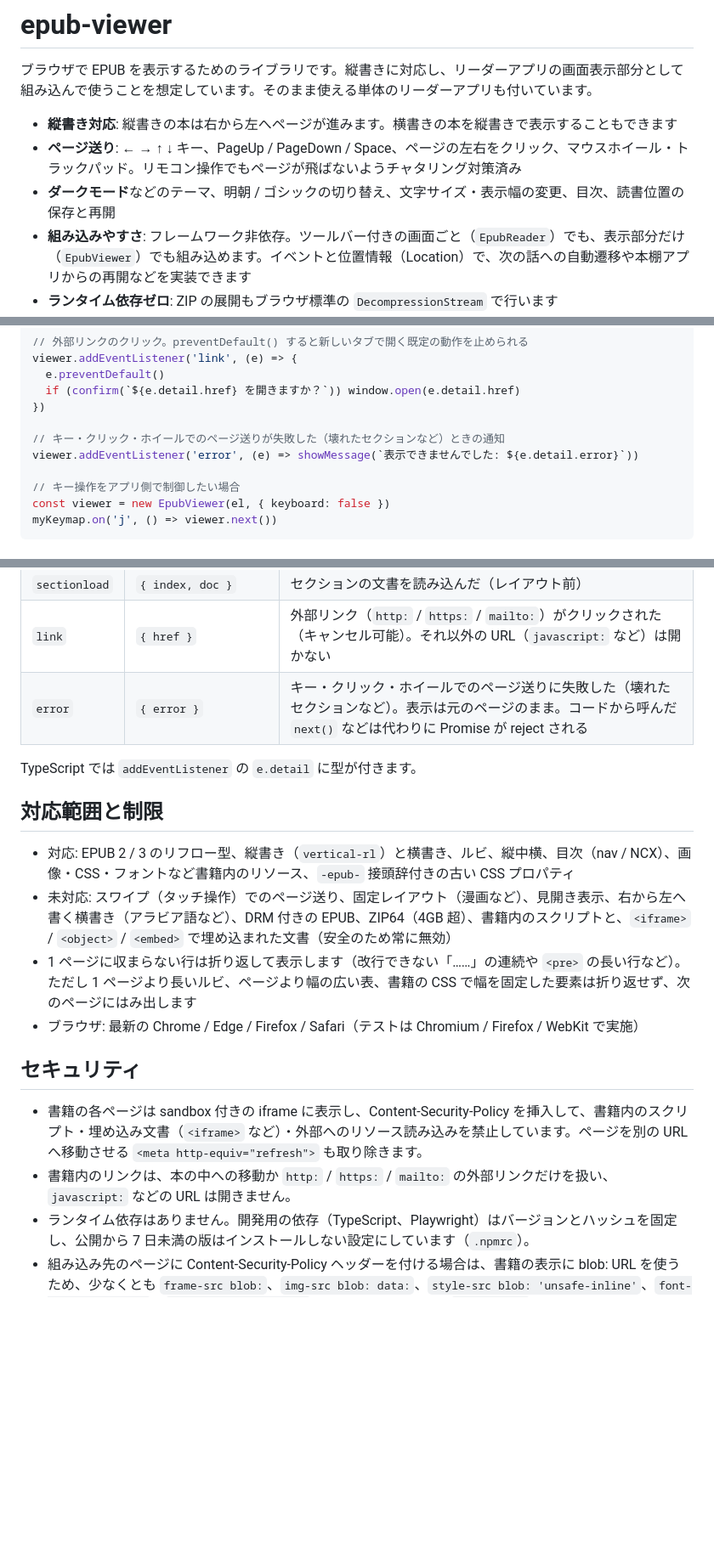
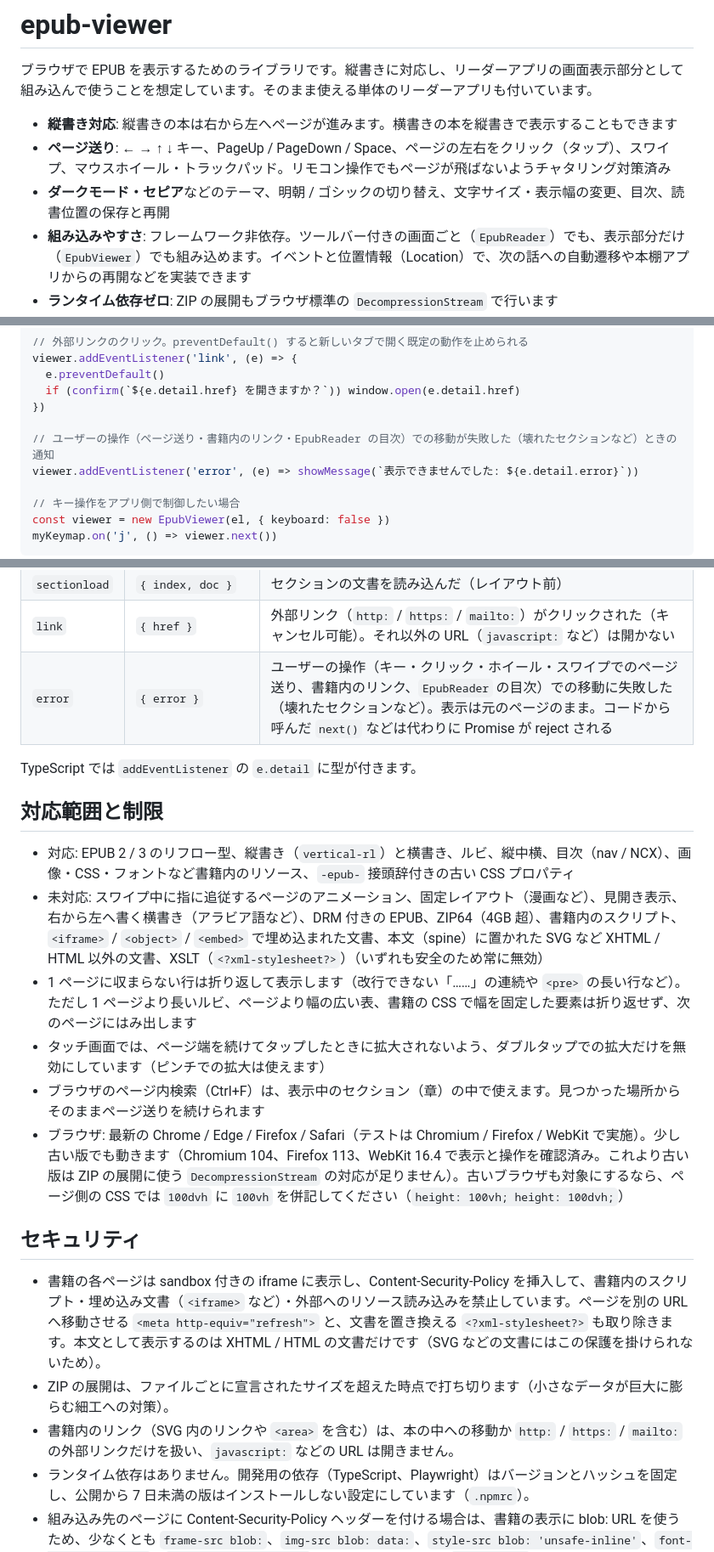
Before and after one commit to ttk1/epub-viewer, a Markdown page: README.md, 3 parts joined by grey strips. Shown at 85% size. GitHub-like rendering; blank space fills up the shorter version.

```diff
--- a/README.md
+++ b/README.md
@@ -3,8 +3,8 @@
 ブラウザで EPUB を表示するためのライブラリです。縦書きに対応し、リーダーアプリの画面表示部分として組み込んで使うことを想定しています。そのまま使える単体のリーダーアプリも付いています。
 
 - **縦書き対応**: 縦書きの本は右から左へページが進みます。横書きの本を縦書きで表示することもできます
-- **ページ送り**: ← → ↑ ↓ キー、PageUp / PageDown / Space、ページの左右をクリック、マウスホイール・トラックパッド。リモコン操作でもページが飛ばないようチャタリング対策済み
-- **ダークモード**などのテーマ、明朝 / ゴシックの切り替え、文字サイズ・表示幅の変更、目次、読書位置の保存と再開
+- **ページ送り**: ← → ↑ ↓ キー、PageUp / PageDown / Space、ページの左右をクリック（タップ）、スワイプ、マウスホイール・トラックパッド。リモコン操作でもページが飛ばないようチャタリング対策済み
+- **ダークモード・セピア**などのテーマ、明朝 / ゴシックの切り替え、文字サイズ・表示幅の変更、目次、読書位置の保存と再開
 - **組み込みやすさ**: フレームワーク非依存。ツールバー付きの画面ごと（`EpubReader`）でも、表示部分だけ（`EpubViewer`）でも組み込めます。イベントと位置情報（Location）で、次の話への自動遷移や本棚アプリからの再開などを実装できます
 - **ランタイム依存ゼロ**: ZIP の展開もブラウザ標準の `DecompressionStream` で行います
 - [nepub](https://github.com/ttk1/nepub) で作った EPUB を主な対象としていますが、一般的な EPUB 2 / 3（リフロー型）も読めます
@@ -170,7 +178,7 @@ viewer.addEventListener('link', (e) => {
   if (confirm(`${e.detail.href} を開きますか？`)) window.open(e.detail.href)
 })
 
-// キー・クリック・ホイールでのページ送りが失敗した（壊れたセクションなど）ときの通知
+// ユーザーの操作（ページ送り・書籍内のリンク・EpubReader の目次）での移動が失敗した（壊れたセクションなど）ときの通知
 viewer.addEventListener('error', (e) => showMessage(`表示できませんでした: ${e.detail.error}`))
 
 // キー操作をアプリ側で制御したい場合
@@ -247,21 +258,24 @@ EPUB を読み込みます。`source` は URL（文字列 / `URL`）、`File` /
 | `bookstart` | – | 最初のページで `prev()` した |
 | `sectionload` | `{ index, doc }` | セクションの文書を読み込んだ（レイアウト前） |
 | `link` | `{ href }` | 外部リンク（`http:` / `https:` / `mailto:`）がクリックされた（キャンセル可能）。それ以外の URL（`javascript:` など）は開かない |
-| `error` | `{ error }` | キー・クリック・ホイールでのページ送りに失敗した（壊れたセクションなど）。表示は元のページのまま。コードから呼んだ `next()` などは代わりに Promise が reject される |
+| `error` | `{ error }` | ユーザーの操作（キー・クリック・ホイール・スワイプでのページ送り、書籍内のリンク、`EpubReader` の目次）での移動に失敗した（壊れたセクションなど）。表示は元のページのまま。コードから呼んだ `next()` などは代わりに Promise が reject される |
 
 TypeScript では `addEventListener` の `e.detail` に型が付きます。
 
 ## 対応範囲と制限
 
 - 対応: EPUB 2 / 3 のリフロー型、縦書き（`vertical-rl`）と横書き、ルビ、縦中横、目次（nav / NCX）、画像・CSS・フォントなど書籍内のリソース、`-epub-` 接頭辞付きの古い CSS プロパティ
-- 未対応: スワイプ（タッチ操作）でのページ送り、固定レイアウト（漫画など）、見開き表示、右から左へ書く横書き（アラビア語など）、DRM 付きの EPUB、ZIP64（4GB 超）、書籍内のスクリプトと、`<iframe>` / `<object>` / `<embed>` で埋め込まれた文書（安全のため常に無効）
+- 未対応: スワイプ中に指に追従するページのアニメーション、固定レイアウト（漫画など）、見開き表示、右から左へ書く横書き（アラビア語など）、DRM 付きの EPUB、ZIP64（4GB 超）、書籍内のスクリプト、`<iframe>` / `<object>` / `<embed>` で埋め込まれた文書、本文（spine）に置かれた SVG など XHTML / HTML 以外の文書、XSLT（`<?xml-stylesheet?>`）（いずれも安全のため常に無効）
 - 1 ページに収まらない行は折り返して表示します（改行できない「……」の連続や `<pre>` の長い行など）。ただし 1 ページより長いルビ、ページより幅の広い表、書籍の CSS で幅を固定した要素は折り返せず、次のページにはみ出します
-- ブラウザ: 最新の Chrome / Edge / Firefox / Safari（テストは Chromium / Firefox / WebKit で実施）
+- タッチ画面では、ページ端を続けてタップしたときに拡大されないよう、ダブルタップでの拡大だけを無効にしています（ピンチでの拡大は使えます）
+- ブラウザのページ内検索（Ctrl+F）は、表示中のセクション（章）の中で使えます。見つかった場所からそのままページ送りを続けられます
+- ブラウザ: 最新の Chrome / Edge / Firefox / Safari（テストは Chromium / Firefox / WebKit で実施）。少し古い版でも動きます（Chromium 104、Firefox 113、WebKit 16.4 で表示と操作を確認済み。これより古い版は ZIP の展開に使う `DecompressionStream` の対応が足りません）。古いブラウザも対象にするなら、ページ側の CSS では `100dvh` に `100vh` を併記してください（`height: 100vh; height: 100dvh;`）
 
 ## セキュリティ
 
-- 書籍の各ページは sandbox 付きの iframe に表示し、Content-Security-Policy を挿入して、書籍内のスクリプト・埋め込み文書（`<iframe>` など）・外部へのリソース読み込みを禁止しています。ページを別の URL へ移動させる `<meta http-equiv="refresh">` も取り除きます。
-- 書籍内のリンクは、本の中への移動か `http:` / `https:` / `mailto:` の外部リンクだけを扱い、`javascript:` などの URL は開きません。
+- 書籍の各ページは sandbox 付きの iframe に表示し、Content-Security-Policy を挿入して、書籍内のスクリプト・埋め込み文書（`<iframe>` など）・外部へのリソース読み込みを禁止しています。ページを別の URL へ移動させる `<meta http-equiv="refresh">` と、文書を置き換える `<?xml-stylesheet?>` も取り除きます。本文として表示するのは XHTML / HTML の文書だけです（SVG などの文書にはこの保護を掛けられないため）。
+- ZIP の展開は、ファイルごとに宣言されたサイズを超えた時点で打ち切ります（小さなデータが巨大に膨らむ細工への対策）。
+- 書籍内のリンク（SVG 内のリンクや `<area>` を含む）は、本の中への移動か `http:` / `https:` / `mailto:` の外部リンクだけを扱い、`javascript:` などの URL は開きません。
 - ランタイム依存はありません。開発用の依存（TypeScript、Playwright）はバージョンとハッシュを固定し、公開から 7 日未満の版はインストールしない設定にしています（`.npmrc`）。
 - 組み込み先のページに Content-Security-Policy ヘッダーを付ける場合は、書籍の表示に blob: URL を使うため、少なくとも `frame-src blob:`、`img-src blob: data:`、`style-src blob: 'unsafe-inline'`、`font-src blob: data:`、`media-src blob: data:` を許可してください（`default-src` で許可していれば不要）。`EpubReader` はツールバーのスタイルを `<style>` 要素で追加するので、`style-src 'unsafe-inline'` も必要です。
 
```
Also changed, not shown: other parts of README.md (+25 -14 lines).
